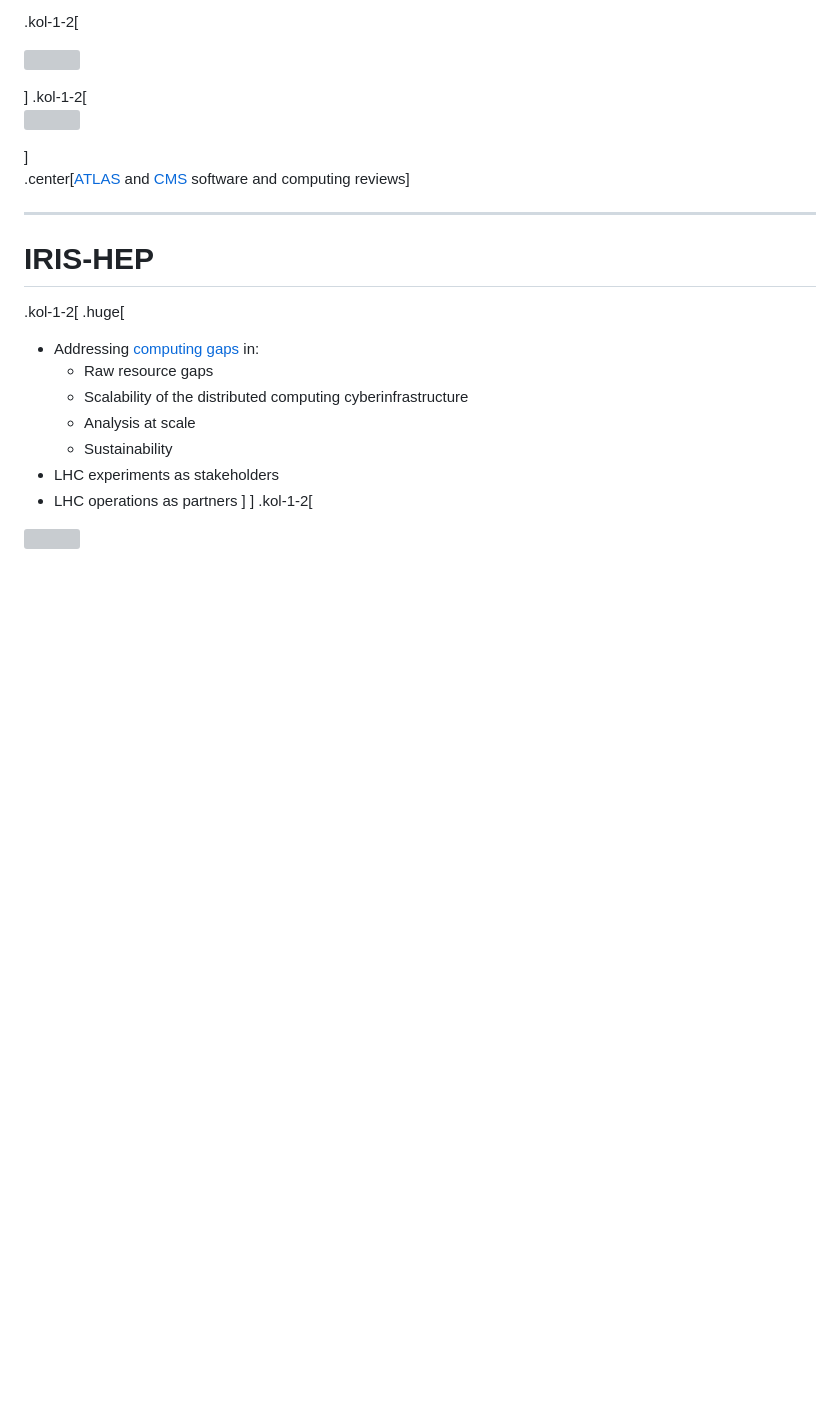
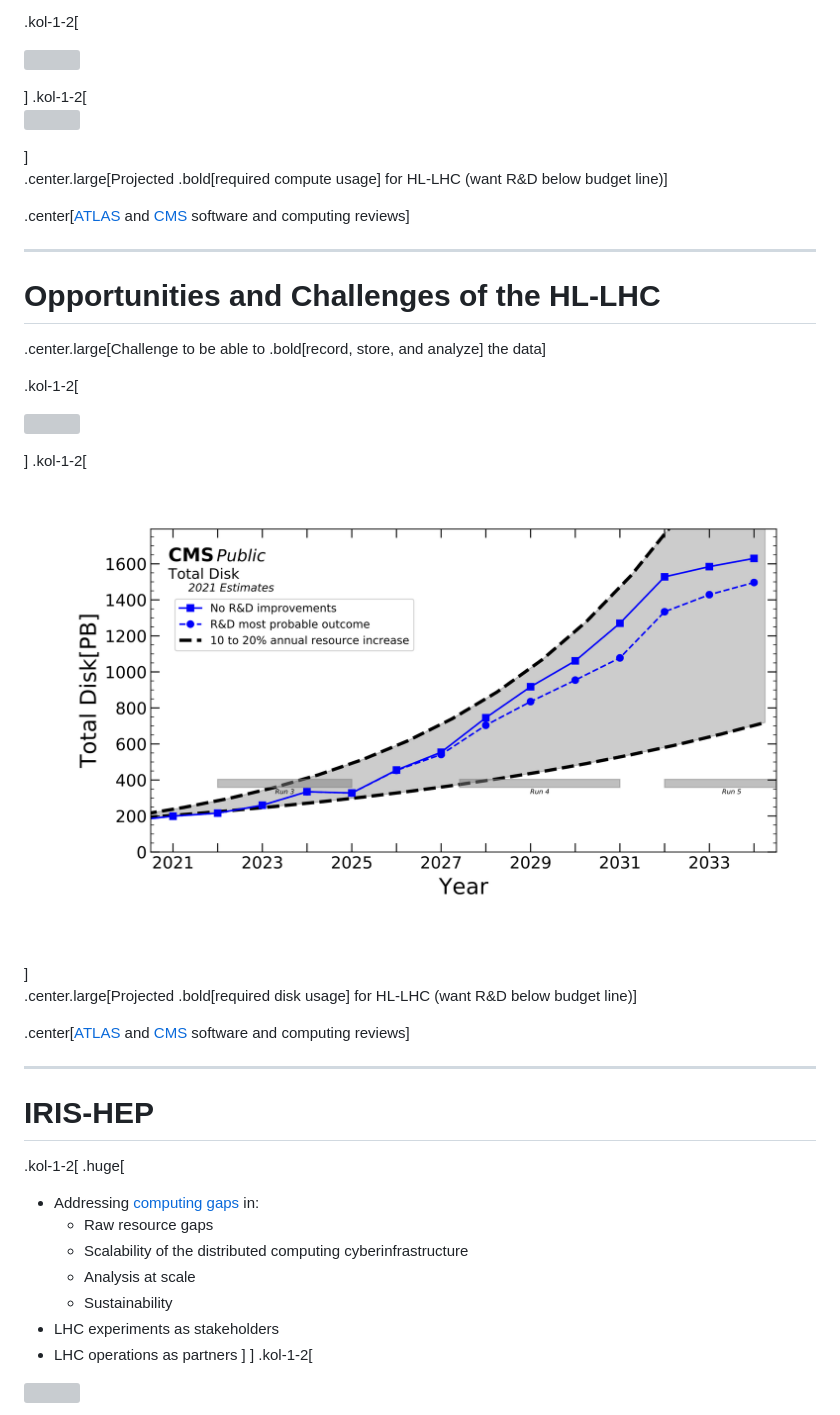
Before and after one commit to matthewfeickert-talks/talk-snolab-seminar-2023, a Markdown page: talk.md, the part around the change. GitHub-like rendering; pictures changed too: figures/HL-LHC-disk-projections-cms.png (added); blank space fills up the shorter version; grey boxes are pictures that could not be loaded.

Commit message:
Add disk projections

```diff
--- a/talk.md
+++ b/talk.md
@@ -119,6 +119,33 @@ class: focus-slide, center
    </a>
 </p>
 ]
+
+.center.large[Projected .bold[required compute usage] for HL-LHC (want R&D below budget line)]
+
+.center[[ATLAS](https://cds.cern.ch/record/2803119?ln=en) and [CMS](https://cds.cern.ch/record/2815292?ln=en) software and computing reviews]
+
+---
+# Opportunities and Challenges of the HL-LHC
+
+.center.large[Challenge to be able to .bold[record, store, and analyze] the data]
+
+.kol-1-2[
+<p style="text-align:center;">
+   <a href="https://cds.cern.ch/record/2803119?ln=en">
+      <img src="figures/HL-LHC-disk-projections-atlas.png"; width=95%>
+   </a>
+</p>
+]
+.kol-1-2[
+<br>
+<p style="text-align:center;">
+   <a href="https://cds.cern.ch/record/2815292?ln=en">
+      <img src="figures/HL-LHC-disk-projections-cms.png"; width=100%>
+   </a>
+</p>
+]
+
+.center.large[Projected .bold[required disk usage] for HL-LHC (want R&D below budget line)]
 
 .center[[ATLAS](https://cds.cern.ch/record/2803119?ln=en) and [CMS](https://cds.cern.ch/record/2815292?ln=en) software and computing reviews]
 
```
Also changed, not shown: 1 other file.
